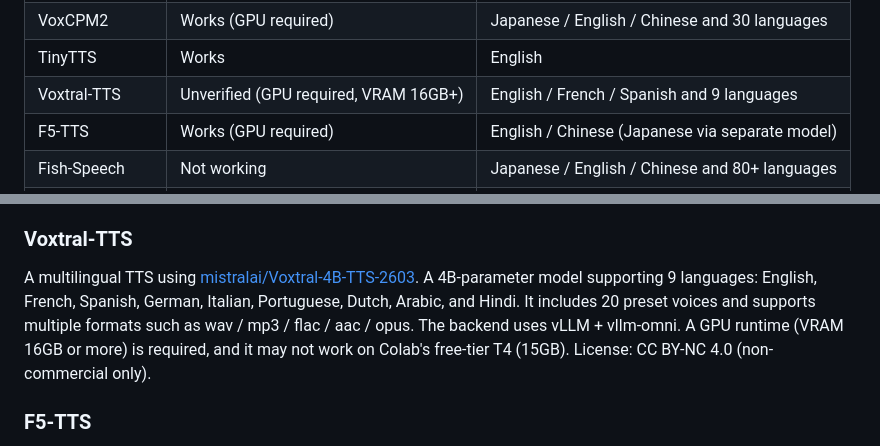
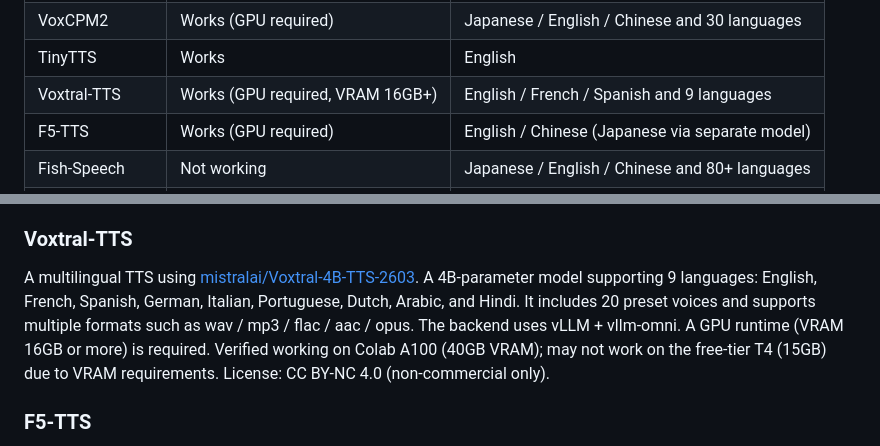
Before and after one commit to shinshin86/local-tts-on-google-colab, a Markdown page: README.md, 2 parts joined by grey strips. GitHub-like rendering.

Commit message:
docs: mark Voxtral-TTS as verified working on Colab A100
Voxtral-TTS now boots and synthesizes speech successfully on a Colab
A100 runtime (40GB VRAM) after the vllm-omni pin fix. Update the
English README engine-status table and the engine-specific note to
reflect that the engine has been verified, and replace the "may not
work" wording with explicit confirmation on A100.

Co-Authored-By: Claude Opus 4.6 (1M context) <noreply@anthropic.com>

```diff
--- a/README.md
+++ b/README.md
@@ -15,7 +15,7 @@ Supported engines:
 | Qwen3-TTS | Works (GPU required) | Japanese / English / Chinese and 10 languages |
 | VoxCPM2 | Works (GPU required) | Japanese / English / Chinese and 30 languages |
 | TinyTTS | Works | English |
-| Voxtral-TTS | Unverified (GPU required, VRAM 16GB+) | English / French / Spanish and 9 languages |
+| Voxtral-TTS | Works (GPU required, VRAM 16GB+) | English / French / Spanish and 9 languages |
 | F5-TTS | Works (GPU required) | English / Chinese (Japanese via separate model) |
 | Fish-Speech | Not working | Japanese / English / Chinese and 80+ languages |
 | MeloTTS | Not working | - |
@@ -277,7 +277,7 @@ An ultra-lightweight English TTS using [ecyht2/tiny-tts](https://github.com/ecyh
 
 ### Voxtral-TTS
 
-A multilingual TTS using [mistralai/Voxtral-4B-TTS-2603](https://huggingface.co/mistralai/Voxtral-4B-TTS-2603). A 4B-parameter model supporting 9 languages: English, French, Spanish, German, Italian, Portuguese, Dutch, Arabic, and Hindi. It includes 20 preset voices and supports multiple formats such as wav / mp3 / flac / aac / opus. The backend uses vLLM + vllm-omni. A GPU runtime (VRAM 16GB or more) is required, and it may not work on Colab's free-tier T4 (15GB). License: CC BY-NC 4.0 (non-commercial only).
+A multilingual TTS using [mistralai/Voxtral-4B-TTS-2603](https://huggingface.co/mistralai/Voxtral-4B-TTS-2603). A 4B-parameter model supporting 9 languages: English, French, Spanish, German, Italian, Portuguese, Dutch, Arabic, and Hindi. It includes 20 preset voices and supports multiple formats such as wav / mp3 / flac / aac / opus. The backend uses vLLM + vllm-omni. A GPU runtime (VRAM 16GB or more) is required. Verified working on Colab A100 (40GB VRAM); may not work on the free-tier T4 (15GB) due to VRAM requirements. License: CC BY-NC 4.0 (non-commercial only).
 
 ### F5-TTS
 
```
